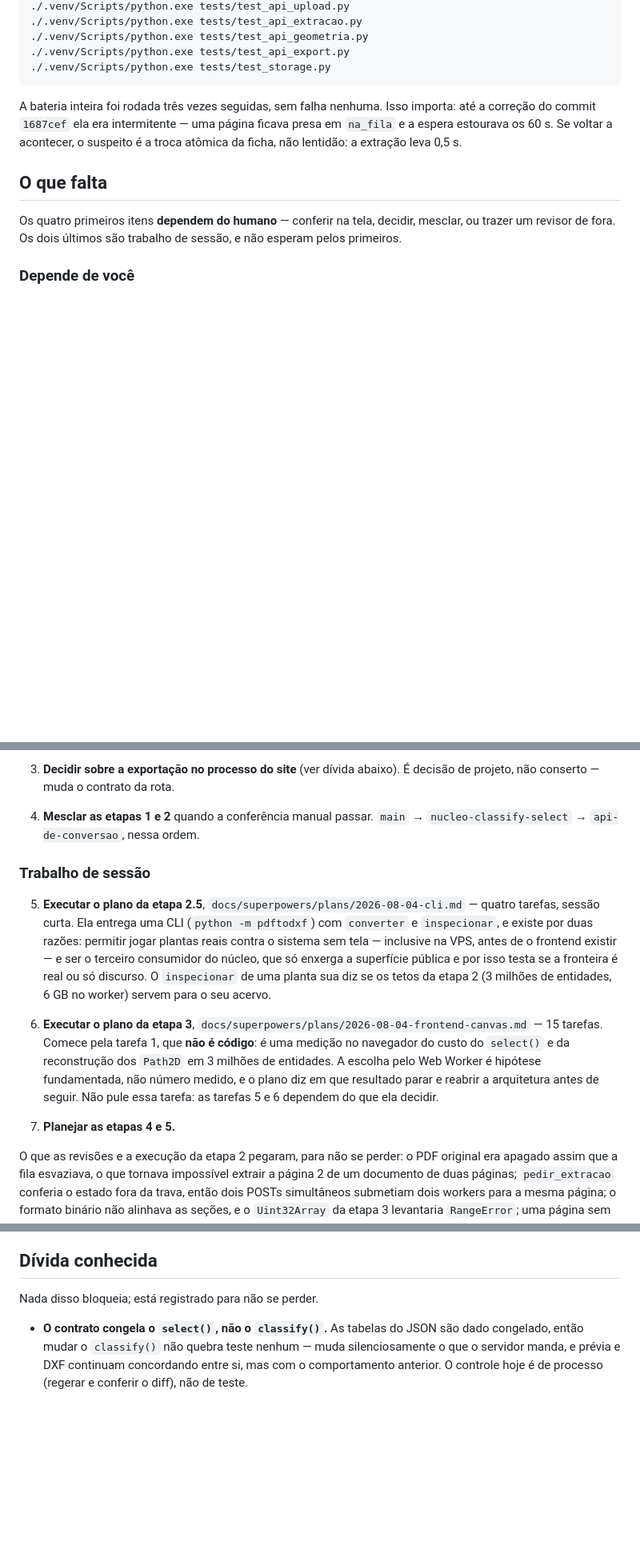
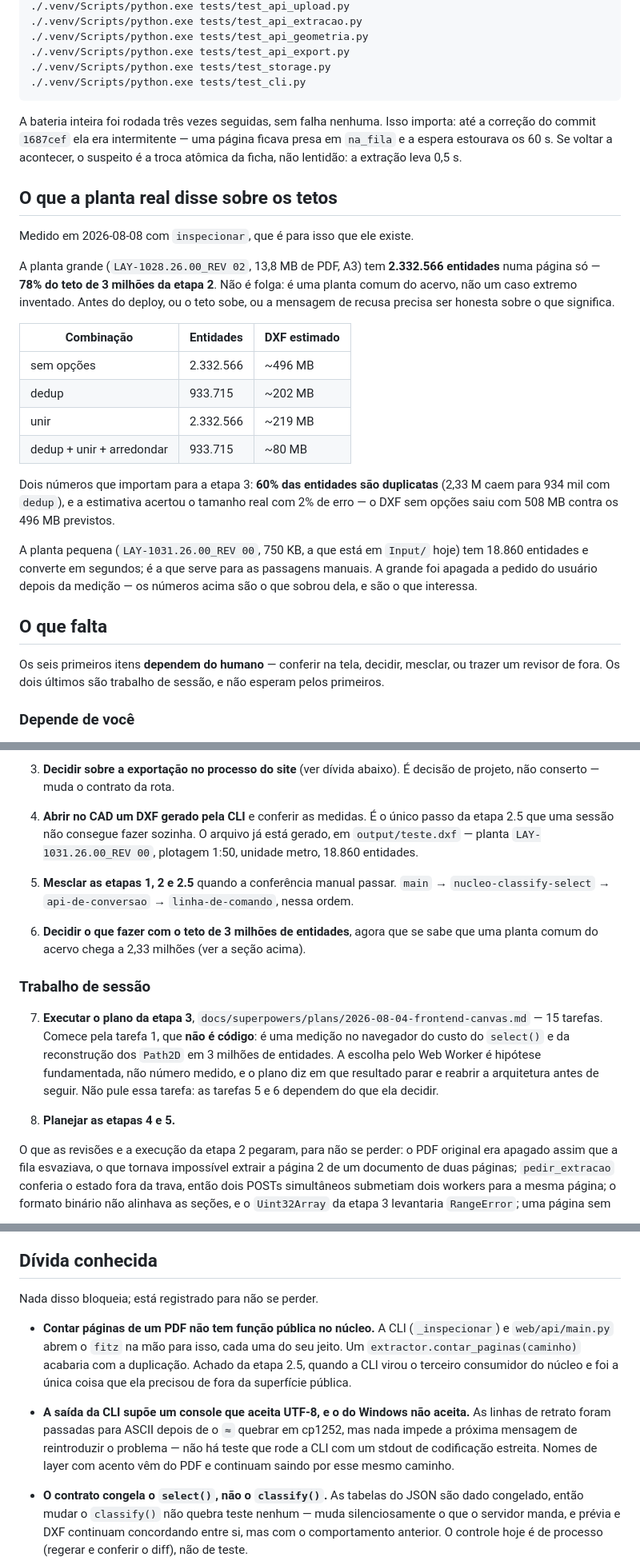
Before and after one commit to leoleonel-jf/PdfToDxf, a Markdown page: docs/superpowers/HANDOFF.md, 3 parts joined by grey strips. Shown at 80% size. Drawn GitHub-style; blank space fills up the shorter version.

````diff
--- a/docs/superpowers/HANDOFF.md
+++ b/docs/superpowers/HANDOFF.md
@@ -116,6 +145,7 @@ Rodados em 2026-08-03, todos passando com saída limpa:
 ./.venv/Scripts/python.exe tests/test_api_geometria.py
 ./.venv/Scripts/python.exe tests/test_api_export.py
 ./.venv/Scripts/python.exe tests/test_storage.py
+./.venv/Scripts/python.exe tests/test_cli.py
 ```
 
 A bateria inteira foi rodada três vezes seguidas, sem falha nenhuma. Isso
@@ -123,9 +153,35 @@ importa: até a correção do commit `1687cef` ela era intermitente — uma pág
 ficava presa em `na_fila` e a espera estourava os 60 s. Se voltar a acontecer,
 o suspeito é a troca atômica da ficha, não lentidão: a extração leva 0,5 s.
 
+## O que a planta real disse sobre os tetos
+
+Medido em 2026-08-08 com `inspecionar`, que é para isso que ele existe.
+
+A planta grande (`LAY-1028.26.00_REV 02`, 13,8 MB de PDF, A3) tem **2.332.566
+entidades** numa página só — **78% do teto de 3 milhões da etapa 2**. Não é
+folga: é uma planta comum do acervo, não um caso extremo inventado. Antes do
+deploy, ou o teto sobe, ou a mensagem de recusa precisa ser honesta sobre o que
+significa.
+
+| Combinação | Entidades | DXF estimado |
+|---|---|---|
+| sem opções | 2.332.566 | ~496 MB |
+| dedup | 933.715 | ~202 MB |
+| unir | 2.332.566 | ~219 MB |
+| dedup + unir + arredondar | 933.715 | ~80 MB |
+
+Dois números que importam para a etapa 3: **60% das entidades são duplicatas**
+(2,33 M caem para 934 mil com `dedup`), e a estimativa acertou o tamanho real
+com 2% de erro — o DXF sem opções saiu com 508 MB contra os 496 MB previstos.
+
+A planta pequena (`LAY-1031.26.00_REV 00`, 750 KB, a que está em `Input/` hoje)
+tem 18.860 entidades e converte em segundos; é a que serve para as passagens
+manuais. A grande foi apagada a pedido do usuário depois da medição — os números
+acima são o que sobrou dela, e são o que interessa.
+
 ## O que falta
 
-Os quatro primeiros itens **dependem do humano** — conferir na tela, decidir,
+Os seis primeiros itens **dependem do humano** — conferir na tela, decidir,
 mesclar, ou trazer um revisor de fora. Os dois últimos são trabalho de sessão, e
 não esperam pelos primeiros.
 
@@ -156,28 +212,28 @@ não esperam pelos primeiros.
 3. **Decidir sobre a exportação no processo do site** (ver dívida abaixo). É
    decisão de projeto, não conserto — muda o contrato da rota.
 
-4. **Mesclar as etapas 1 e 2** quando a conferência manual passar. `main` →
-   `nucleo-classify-select` → `api-de-conversao`, nessa ordem.
+4. **Abrir no CAD um DXF gerado pela CLI** e conferir as medidas. É o único
+   passo da etapa 2.5 que uma sessão não consegue fazer sozinha. O arquivo já
+   está gerado, em `output/teste.dxf` — planta `LAY-1031.26.00_REV 00`,
+   plotagem 1:50, unidade metro, 18.860 entidades.
+
+5. **Mesclar as etapas 1, 2 e 2.5** quando a conferência manual passar.
+   `main` → `nucleo-classify-select` → `api-de-conversao` →
+   `linha-de-comando`, nessa ordem.
+
+6. **Decidir o que fazer com o teto de 3 milhões de entidades**, agora que se
+   sabe que uma planta comum do acervo chega a 2,33 milhões (ver a seção acima).
 
 ### Trabalho de sessão
 
-5. **Executar o plano da etapa 2.5**, `docs/superpowers/plans/2026-08-04-cli.md`
-   — quatro tarefas, sessão curta. Ela entrega uma CLI (`python -m pdftodxf`)
-   com `converter` e `inspecionar`, e existe por duas razões: permitir jogar
-   plantas reais contra o sistema sem tela — inclusive na VPS, antes de o
-   frontend existir — e ser o terceiro consumidor do núcleo, que só enxerga a
-   superfície pública e por isso testa se a fronteira é real ou só discurso.
-   O `inspecionar` de uma planta sua diz se os tetos da etapa 2 (3 milhões de
-   entidades, 6 GB no worker) servem para o seu acervo.
-
-6. **Executar o plano da etapa 3**, `docs/superpowers/plans/2026-08-04-frontend-canvas.md`
+7. **Executar o plano da etapa 3**, `docs/superpowers/plans/2026-08-04-frontend-canvas.md`
    — 15 tarefas. Comece pela tarefa 1, que **não é código**: é uma medição no
    navegador do custo do `select()` e da reconstrução dos `Path2D` em 3 milhões
    de entidades. A escolha pelo Web Worker é hipótese fundamentada, não número
    medido, e o plano diz em que resultado parar e reabrir a arquitetura antes de
    seguir. Não pule essa tarefa: as tarefas 5 e 6 dependem do que ela decidir.
 
-7. **Planejar as etapas 4 e 5.**
+8. **Planejar as etapas 4 e 5.**
 
 O que as revisões e a execução da etapa 2 pegaram, para não se perder: o PDF
 original era apagado assim que a fila esvaziava, o que tornava impossível
@@ -207,6 +263,17 @@ pontos, porque quem especificou errado foi o plano. Detalhe em
 ## Dívida conhecida
 
 Nada disso bloqueia; está registrado para não se perder.
+
+- **Contar páginas de um PDF não tem função pública no núcleo.** A CLI
+  (`_inspecionar`) e `web/api/main.py` abrem o `fitz` na mão para isso, cada uma
+  do seu jeito. Um `extractor.contar_paginas(caminho)` acabaria com a
+  duplicação. Achado da etapa 2.5, quando a CLI virou o terceiro consumidor do
+  núcleo e foi a única coisa que ela precisou de fora da superfície pública.
+- **A saída da CLI supõe um console que aceita UTF-8, e o do Windows não
+  aceita.** As linhas de retrato foram passadas para ASCII depois de o `≈`
+  quebrar em cp1252, mas nada impede a próxima mensagem de reintroduzir o
+  problema — não há teste que rode a CLI com um stdout de codificação estreita.
+  Nomes de layer com acento vêm do PDF e continuam saindo por esse mesmo caminho.
 
 - **O contrato congela o `select()`, não o `classify()`.** As tabelas do JSON são
   dado congelado, então mudar o `classify()` não quebra teste nenhum — muda
````
Also changed, not shown: other parts of docs/superpowers/HANDOFF.md (+41 -12 lines), README.md (+23 -0 lines), 1 other file.
